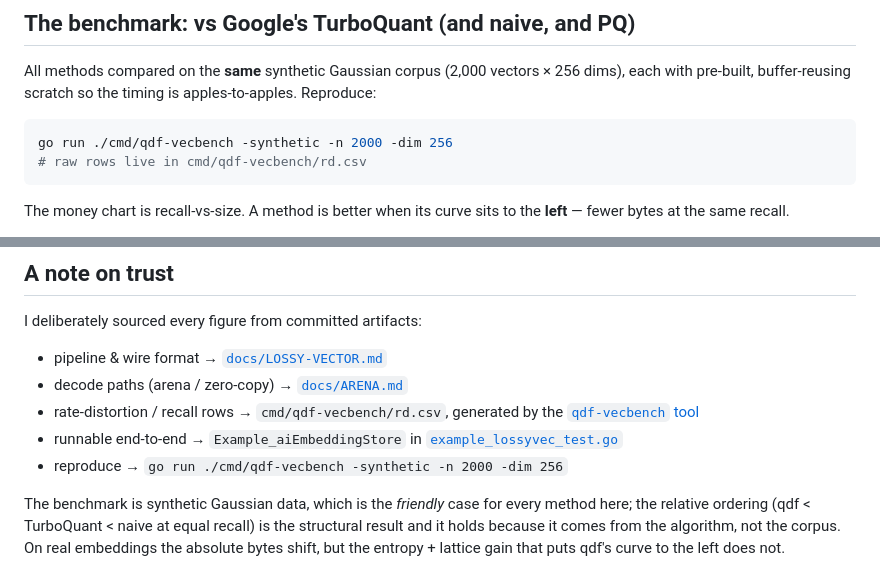
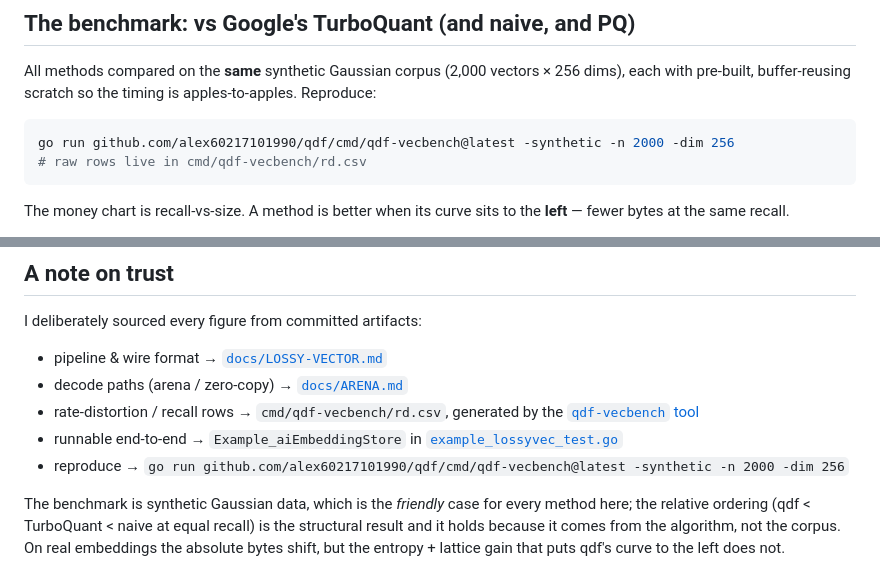
Before and after one commit to alex60217101990/qdf, a Markdown page: docs/AI-EMBEDDINGS-ARTICLE.md, 2 parts joined by grey strips. Rendered like a GitHub page.

Commit message:
docs: use 'go run <module>@latest' for the vecbench reproduce command
Replace the clone-relative 'go run ./cmd/qdf-vecbench ...' with the
module-qualified 'go run github.com/alex60217101990/qdf/cmd/qdf-vecbench@latest ...'
so a reader can reproduce the rate-distortion numbers without first cloning the repo.

````diff
--- a/docs/AI-EMBEDDINGS-ARTICLE.md
+++ b/docs/AI-EMBEDDINGS-ARTICLE.md
@@ -113,7 +113,7 @@ All methods compared on the **same** synthetic Gaussian corpus
 timing is apples-to-apples. Reproduce:
 
 ```bash
-go run ./cmd/qdf-vecbench -synthetic -n 2000 -dim 256
+go run github.com/alex60217101990/qdf/cmd/qdf-vecbench@latest -synthetic -n 2000 -dim 256
 # raw rows live in cmd/qdf-vecbench/rd.csv
 ```
 
@@ -390,7 +390,7 @@ I deliberately sourced every figure from committed artifacts:
 - decode paths (arena / zero-copy) → [`docs/ARENA.md`](https://github.com/alex60217101990/qdf/blob/main/docs/ARENA.md)
 - rate-distortion / recall rows → `cmd/qdf-vecbench/rd.csv`, generated by the [`qdf-vecbench` tool](https://github.com/alex60217101990/qdf/tree/main/cmd/qdf-vecbench)
 - runnable end-to-end → `Example_aiEmbeddingStore` in [`example_lossyvec_test.go`](https://github.com/alex60217101990/qdf/blob/main/example_lossyvec_test.go)
-- reproduce → `go run ./cmd/qdf-vecbench -synthetic -n 2000 -dim 256`
+- reproduce → `go run github.com/alex60217101990/qdf/cmd/qdf-vecbench@latest -synthetic -n 2000 -dim 256`
 
 The benchmark is synthetic Gaussian data, which is the *friendly* case for every
 method here; the relative ordering (qdf < TurboQuant < naive at equal recall) is
````
